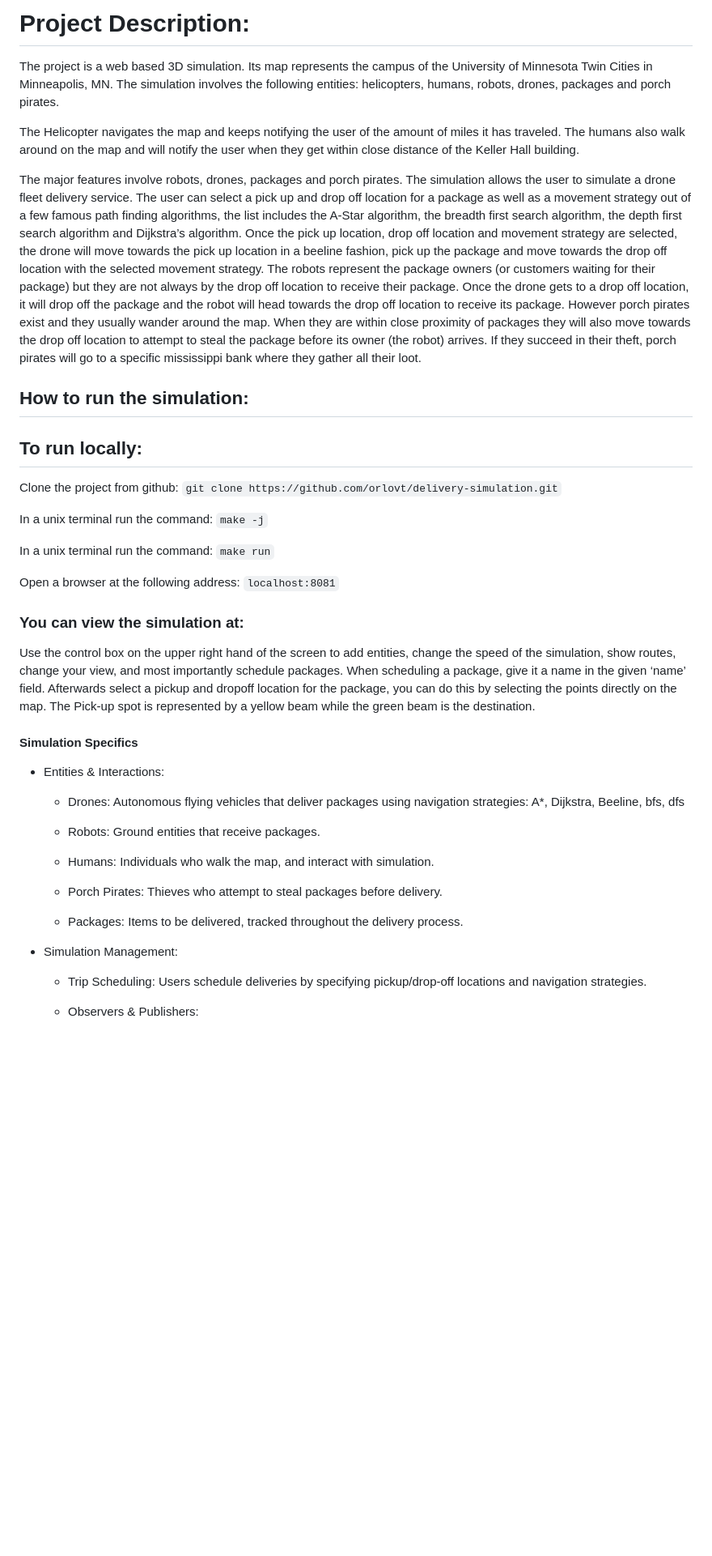
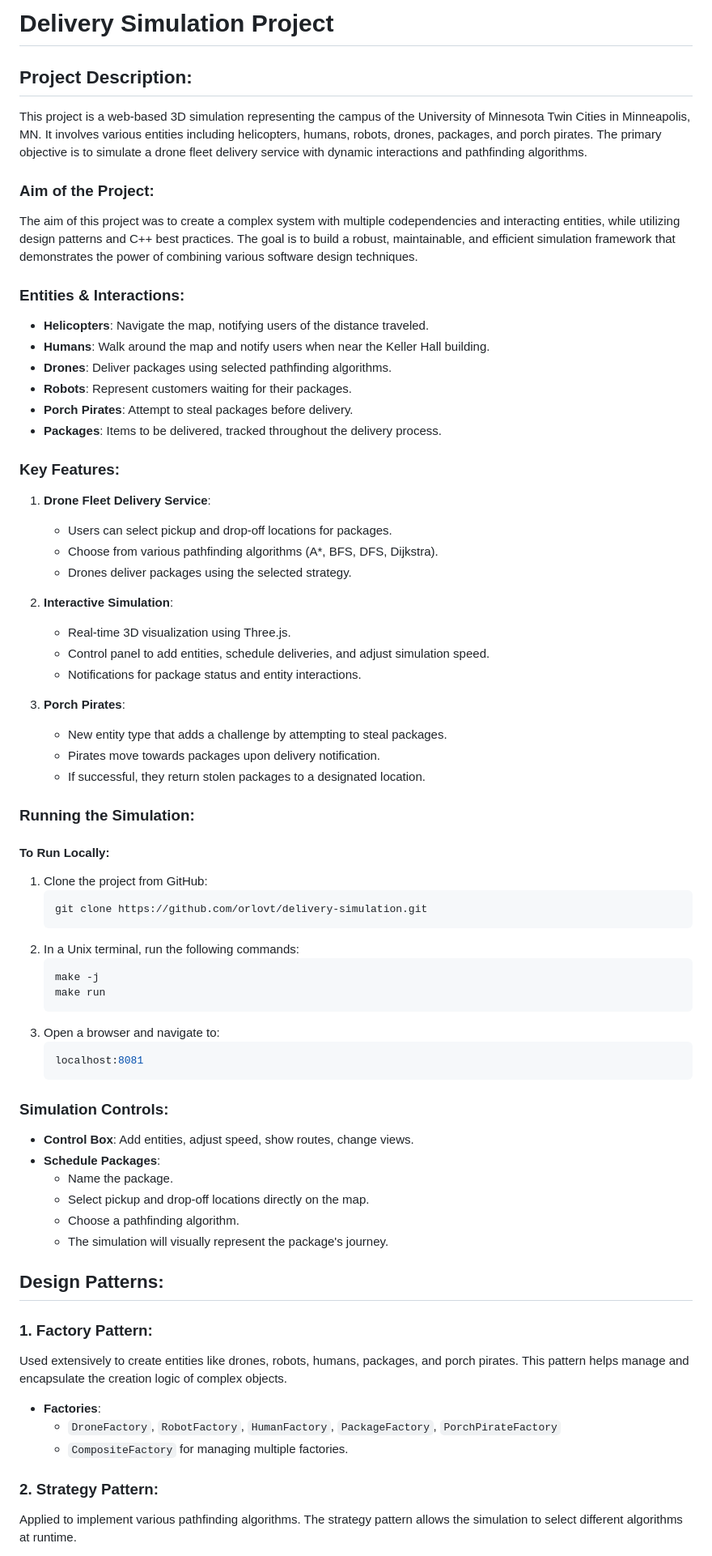
Before and after one commit to orlovt/delivery-simulation, a Markdown page: README.md, the part around one of its changes. Shown at 81% size. GitHub-like rendering; blank space fills up the shorter version.

Commit message:
Finalized  README

````diff
--- a/README.md
+++ b/README.md
@@ -1,44 +1,77 @@
-# Project Description:
+# Delivery Simulation Project
 
-The project is a web based 3D simulation. Its map represents the campus of the University of Minnesota Twin Cities in Minneapolis, MN. The simulation involves the following entities: helicopters, humans, robots, drones, packages and porch pirates.
+## Project Description:
 
-The Helicopter navigates the map and keeps notifying the user of the amount of miles it has traveled. The humans also walk around on the map and will notify the user when they get within close distance of the Keller Hall building.
+This project is a web-based 3D simulation representing the campus of the University of Minnesota Twin Cities in Minneapolis, MN. It involves various entities including helicopters, humans, robots, drones, packages, and porch pirates. The primary objective is to simulate a drone fleet delivery service with dynamic interactions and pathfinding algorithms.
 
-The major features involve robots, drones, packages and porch pirates. The simulation allows the user to simulate a drone fleet delivery service. The user can select a pick up and drop off location for a package as well as a movement strategy out of a few famous path finding algorithms, the list includes the A-Star algorithm, the breadth first search algorithm, the depth first search algorithm and Dijkstra’s algorithm. Once the pick up location, drop off location and movement strategy are selected, the drone will move towards the pick up location in a beeline fashion, pick up the package and move towards the drop off location with the selected movement strategy. The robots represent the package owners (or customers waiting for their package) but they are not always by the drop off location to receive their package. Once the drone gets to a drop off location, it will drop off the package and the robot will head towards the drop off location to receive its package. However porch pirates exist and they usually wander around the map. When they are within close proximity of packages they will also move towards the drop off location to attempt to steal the package before its owner (the robot) arrives. If they succeed in their theft, porch pirates will go to a specific mississippi bank where they gather all their loot.
+### Aim of the Project:
 
-## How to run the simulation:
+The aim of this project was to create a complex system with multiple codependencies and interacting entities, while utilizing design patterns and C++ best practices. The goal is to build a robust, maintainable, and efficient simulation framework that demonstrates the power of combining various software design techniques.
 
-## To run locally:
+### Entities & Interactions:
 
-Clone the project from github: `git clone https://github.com/orlovt/delivery-simulation.git`
+- **Helicopters**: Navigate the map, notifying users of the distance traveled.
+- **Humans**: Walk around the map and notify users when near the Keller Hall building.
+- **Drones**: Deliver packages using selected pathfinding algorithms.
+- **Robots**: Represent customers waiting for their packages.
+- **Porch Pirates**: Attempt to steal packages before delivery.
+- **Packages**: Items to be delivered, tracked throughout the delivery process.
 
-In a unix terminal run the command: `make -j`
+### Key Features:
 
-In a unix terminal run the command: `make run`
+1. **Drone Fleet Delivery Service**:
+   - Users can select pickup and drop-off locations for packages.
+   - Choose from various pathfinding algorithms (A*, BFS, DFS, Dijkstra).
+   - Drones deliver packages using the selected strategy.
 
-Open a browser at the following address: `localhost:8081`
+2. **Interactive Simulation**:
+   - Real-time 3D visualization using Three.js.
+   - Control panel to add entities, schedule deliveries, and adjust simulation speed.
+   - Notifications for package status and entity interactions.
 
-### You can view the simulation at:
+3. **Porch Pirates**:
+   - New entity type that adds a challenge by attempting to steal packages.
+   - Pirates move towards packages upon delivery notification.
+   - If successful, they return stolen packages to a designated location.
 
-Use the control box on the upper right hand of the screen to add entities, change the speed of the simulation, show routes, change your view, and most importantly schedule packages. When scheduling a package, give it a name in the given ‘name’ field. Afterwards select a pickup and dropoff location for the package, you can do this by selecting the points directly on the map. The Pick-up spot is represented by a yellow beam while the green beam is the destination.
+### Running the Simulation:
 
-#### Simulation Specifics
+#### To Run Locally:
 
-- Entities & Interactions:
+1. Clone the project from GitHub:
+   ```sh
+   git clone https://github.com/orlovt/delivery-simulation.git
+   ```
+2. In a Unix terminal, run the following commands:
+   ```sh
+   make -j
+   make run
+   ```
+3. Open a browser and navigate to:
+   ```sh
+   localhost:8081
+   ```
 
-  - Drones: Autonomous flying vehicles that deliver packages using navigation strategies: A*, Dijkstra, Beeline, bfs, dfs
+### Simulation Controls:
 
-  - Robots: Ground entities that receive packages.
+- **Control Box**: Add entities, adjust speed, show routes, change views.
+- **Schedule Packages**:
+  - Name the package.
+  - Select pickup and drop-off locations directly on the map.
+  - Choose a pathfinding algorithm.
+  - The simulation will visually represent the package's journey.
 
-  - Humans: Individuals who walk the map, and interact with simulation.
+## Design Patterns:
 
-  - Porch Pirates: Thieves who attempt to steal packages before delivery.
+### 1. **Factory Pattern**:
 
-  - Packages: Items to be delivered, tracked throughout the delivery process.
+Used extensively to create entities like drones, robots, humans, packages, and porch pirates. This pattern helps manage and encapsulate the creation logic of complex objects.
 
-* Simulation Management:
+- **Factories**:
+  - `DroneFactory`, `RobotFactory`, `HumanFactory`, `PackageFactory`, `PorchPirateFactory`
+  - `CompositeFactory` for managing multiple factories.
 
-  - Trip Scheduling: Users schedule deliveries by specifying pickup/drop-off locations and navigation strategies.
+### 2. **Strategy Pattern**:
 
-  - Observers & Publishers:
+Applied to implement various pathfinding algorithms. The strategy pattern allows the simulation to select different algorithms at runtime.
 
````
Also changed, not shown: other parts of README.md (+21 -49 lines).
